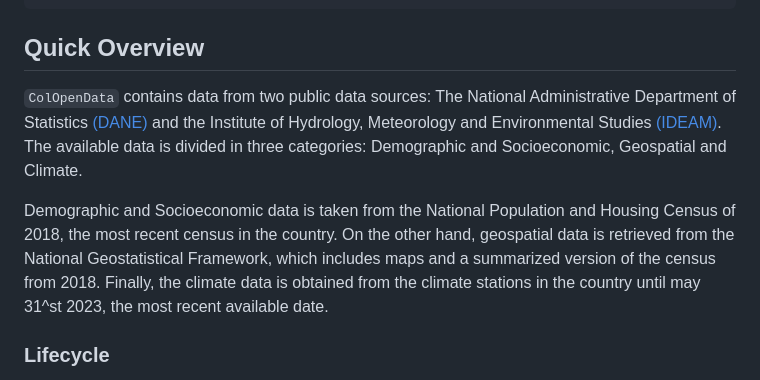
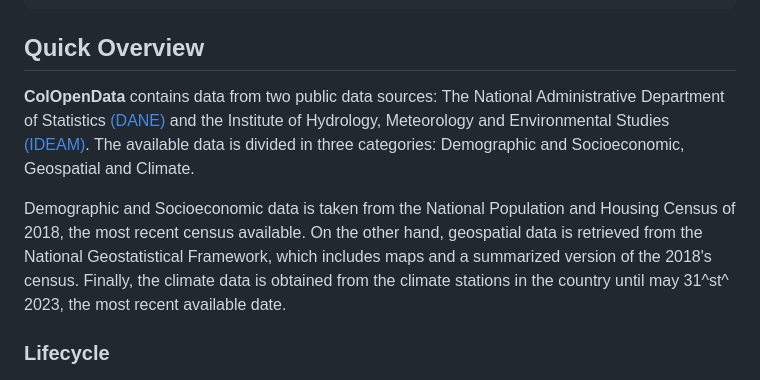
Before and after one commit to epiverse-trace/ColOpenData, a Markdown page: README.md, the part around one of its changes. GitHub-like rendering.

````diff
--- a/README.md
+++ b/README.md
@@ -39,7 +39,7 @@ pak::pak("epiverse-trace/ColOpenData")
 ```
 ## Quick Overview
 
-`ColOpenData` contains data from two public data sources: The National
+**ColOpenData** contains data from two public data sources: The National
 Administrative Department of Statistics
 [(DANE)](https://www.dane.gov.co/index.php/en/) and the Institute of Hydrology,
 Meteorology and Environmental Studies [(IDEAM)]( http://www.ideam.gov.co/).
@@ -47,11 +47,11 @@ The available data is divided in three categories: Demographic and
 Socioeconomic, Geospatial and Climate.
 
 Demographic and Socioeconomic data is taken from the National Population and
-Housing Census of 2018, the most recent census in the country. On the other
+Housing Census of 2018, the most recent census available. On the other
 hand, geospatial data is retrieved from the National Geostatistical Framework,
-which includes maps and a summarized version of the census from 2018. Finally,
+which includes maps and a summarized version of the 2018's census. Finally,
 the climate data is obtained from the climate stations in the country
-until may 31^st 2023, the most recent available date.
+until may 31^st^ 2023, the most recent available date.
 
 ### Lifecycle
 
````
Also changed, not shown: other parts of README.md (+1 -1 lines).
